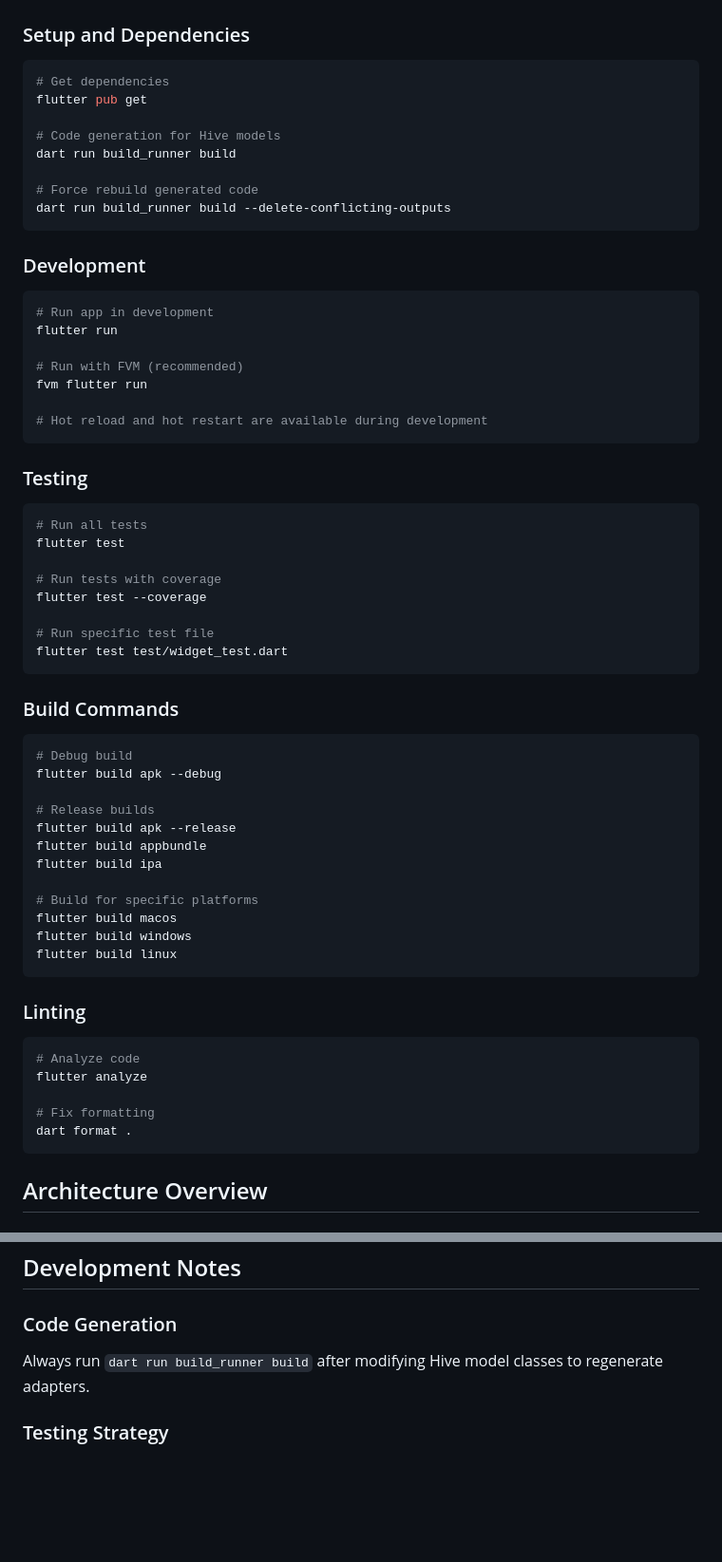
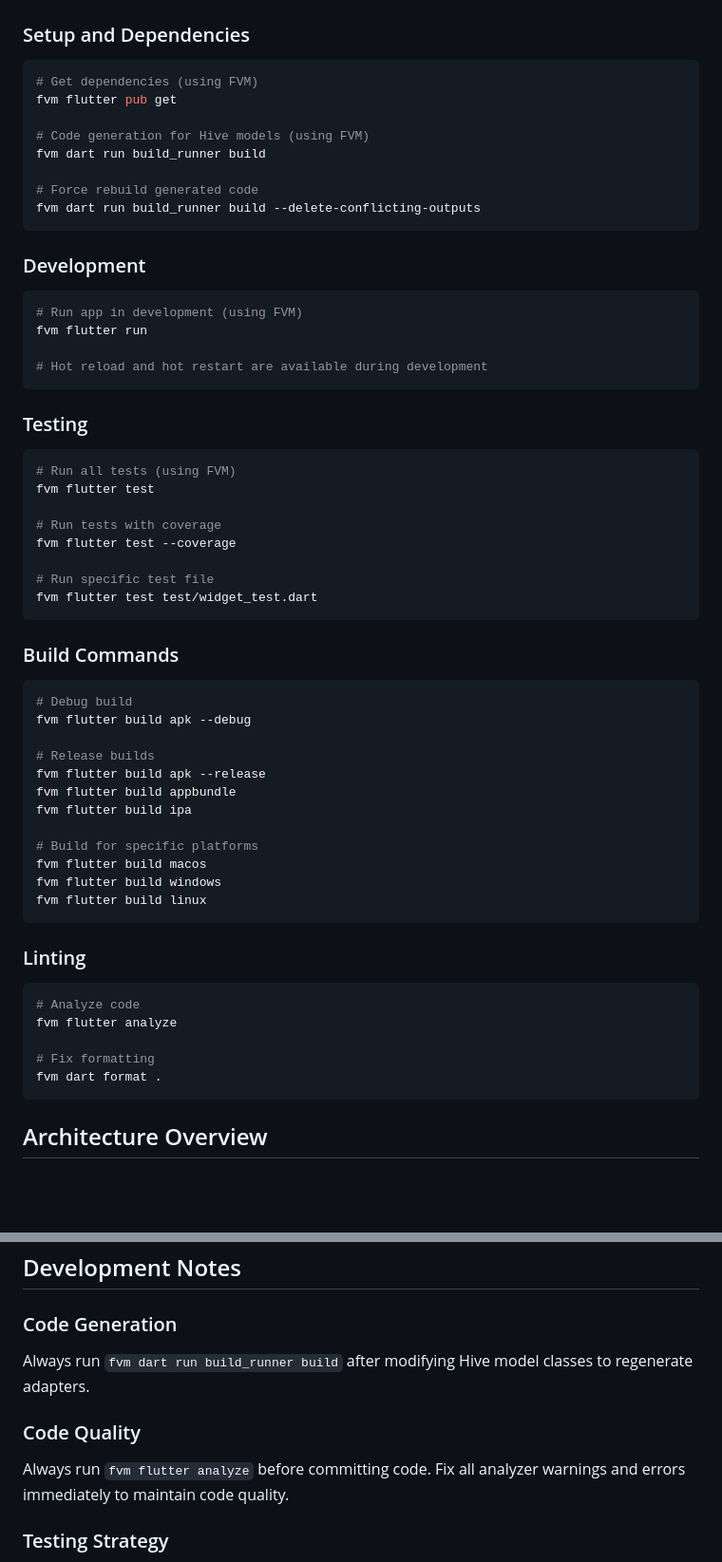
Before and after one commit to dai175/smart_photo_diary, a Markdown page: CLAUDE.md, 2 parts joined by grey strips. Shown at 95% size. Rendered like a GitHub page; blank space fills up the shorter version.

Commit message:
refactor: update CLAUDE.md to standardize commands with FVM and add code quality best practices

````diff
--- a/CLAUDE.md
+++ b/CLAUDE.md
@@ -10,22 +10,19 @@ Smart Photo Diary is a Flutter mobile application that generates diary entries f
 
 ### Setup and Dependencies
 ```bash
-# Get dependencies
-flutter pub get
+# Get dependencies (using FVM)
+fvm flutter pub get
 
-# Code generation for Hive models
-dart run build_runner build
+# Code generation for Hive models (using FVM)
+fvm dart run build_runner build
 
 # Force rebuild generated code
-dart run build_runner build --delete-conflicting-outputs
+fvm dart run build_runner build --delete-conflicting-outputs
 ```
 
 ### Development
 ```bash
-# Run app in development
-flutter run
-
-# Run with FVM (recommended)
+# Run app in development (using FVM)
 fvm flutter run
 
 # Hot reload and hot restart are available during development
@@ -33,39 +30,39 @@ fvm flutter run
 
 ### Testing
 ```bash
-# Run all tests
-flutter test
+# Run all tests (using FVM)
+fvm flutter test
 
 # Run tests with coverage
-flutter test --coverage
+fvm flutter test --coverage
 
 # Run specific test file
-flutter test test/widget_test.dart
+fvm flutter test test/widget_test.dart
 ```
 
 ### Build Commands
 ```bash
 # Debug build
-flutter build apk --debug
+fvm flutter build apk --debug
 
 # Release builds
-flutter build apk --release
-flutter build appbundle
-flutter build ipa
+fvm flutter build apk --release
+fvm flutter build appbundle
+fvm flutter build ipa
 
 # Build for specific platforms
-flutter build macos
-flutter build windows
-flutter build linux
+fvm flutter build macos
+fvm flutter build windows
+fvm flutter build linux
 ```
 
 ### Linting
 ```bash
 # Analyze code
-flutter analyze
+fvm flutter analyze
 
 # Fix formatting
-dart format .
+fvm dart format .
 ```
 
 ## Architecture Overview
@@ -118,7 +115,10 @@ The app follows a service-oriented architecture with singleton services:
 ## Development Notes
 
 ### Code Generation
-Always run `dart run build_runner build` after modifying Hive model classes to regenerate adapters.
+Always run `fvm dart run build_runner build` after modifying Hive model classes to regenerate adapters.
+
+### Code Quality
+Always run `fvm flutter analyze` before committing code. Fix all analyzer warnings and errors immediately to maintain code quality.
 
 ### Testing Strategy
 The project uses `mocktail` for unit testing. Services are designed to be easily mockable with their singleton pattern.
````
